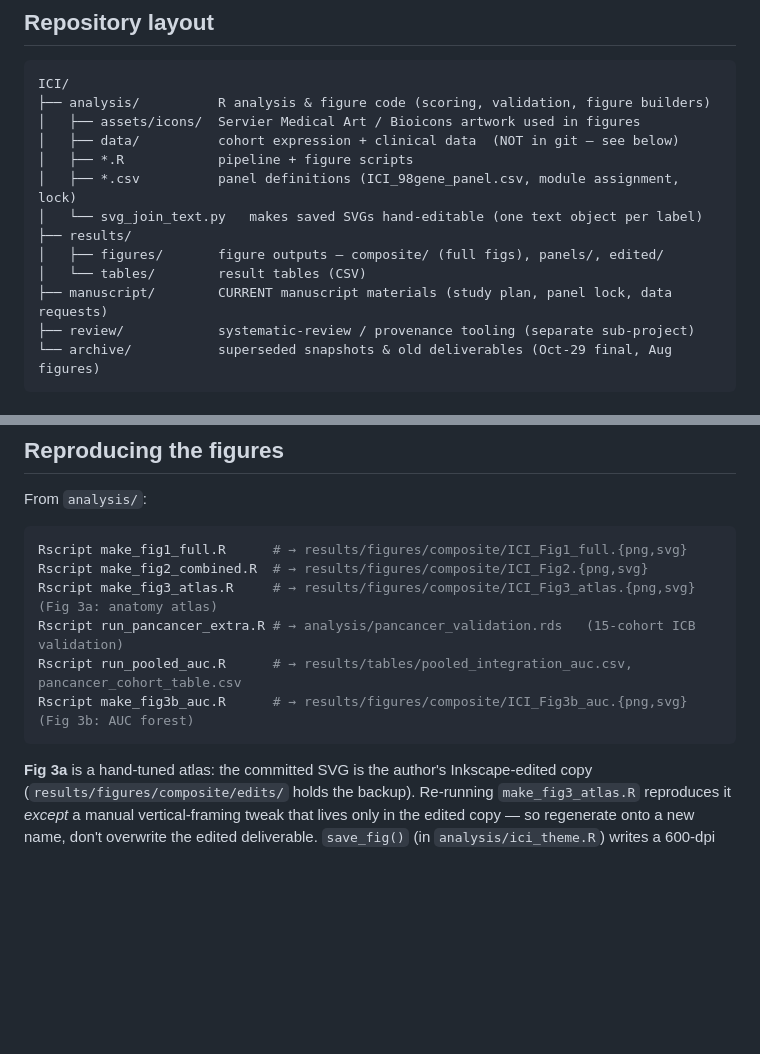
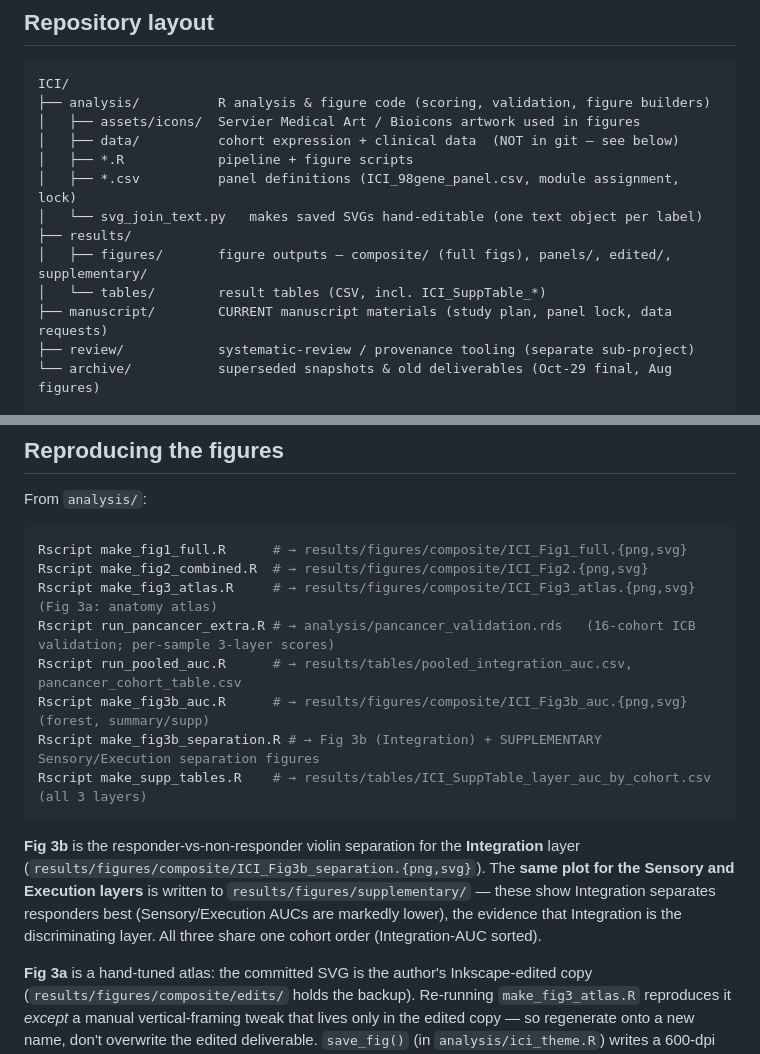
Before and after one commit to Kishaz/Triascade, a Markdown page: README.md, 2 parts joined by grey strips. Drawn GitHub-style; blank space fills up the shorter version.

Commit message:
Add Sensory & Execution separation supp figures + per-layer AUC supp table
- icb_eval $scores now exports single-patient AND cohort-median scores for all
  three layers (Sensory/Integration/Execution); rds regenerated.
- make_fig3b_separation.R refactored into a per-layer builder. Integration stays
  the main Fig 3b (composite/); Sensory and Execution render the SAME violin plot
  to results/figures/supplementary/ (shared Integration-AUC cohort order).
  They show Integration separates responders best — Sensory/Execution AUCs are
  markedly lower (e.g. Gide Int 0.83 vs Sens 0.68 / Exec 0.49).
- make_supp_tables.R writes ICI_SuppTable_layer_auc_by_cohort.csv: per cohort,
  all 3 layers x {single-patient, cohort-median, external-ref} AUC + Integration
  DeLong CI. This is the source table behind Fig 3b and its supp figures.

Co-Authored-By: Claude Opus 4.8 <noreply@anthropic.com>

````diff
--- a/README.md
+++ b/README.md
@@ -15,8 +15,8 @@ ICI/
 │   ├── *.csv          panel definitions (ICI_98gene_panel.csv, module assignment, lock)
 │   └── svg_join_text.py   makes saved SVGs hand-editable (one text object per label)
 ├── results/
-│   ├── figures/       figure outputs — composite/ (full figs), panels/, edited/
-│   └── tables/        result tables (CSV)
+│   ├── figures/       figure outputs — composite/ (full figs), panels/, edited/, supplementary/
+│   └── tables/        result tables (CSV, incl. ICI_SuppTable_*)
 ├── manuscript/        CURRENT manuscript materials (study plan, panel lock, data requests)
 ├── review/            systematic-review / provenance tooling (separate sub-project)
 └── archive/           superseded snapshots & old deliverables (Oct-29 final, Aug figures)
@@ -35,10 +35,18 @@ From `analysis/`:
 Rscript make_fig1_full.R      # → results/figures/composite/ICI_Fig1_full.{png,svg}
 Rscript make_fig2_combined.R  # → results/figures/composite/ICI_Fig2.{png,svg}
 Rscript make_fig3_atlas.R     # → results/figures/composite/ICI_Fig3_atlas.{png,svg}   (Fig 3a: anatomy atlas)
-Rscript run_pancancer_extra.R # → analysis/pancancer_validation.rds   (15-cohort ICB validation)
+Rscript run_pancancer_extra.R # → analysis/pancancer_validation.rds   (16-cohort ICB validation; per-sample 3-layer scores)
 Rscript run_pooled_auc.R      # → results/tables/pooled_integration_auc.csv, pancancer_cohort_table.csv
-Rscript make_fig3b_auc.R      # → results/figures/composite/ICI_Fig3b_auc.{png,svg}  (Fig 3b: AUC forest)
+Rscript make_fig3b_auc.R      # → results/figures/composite/ICI_Fig3b_auc.{png,svg}  (forest, summary/supp)
+Rscript make_fig3b_separation.R # → Fig 3b (Integration) + SUPPLEMENTARY Sensory/Execution separation figures
+Rscript make_supp_tables.R    # → results/tables/ICI_SuppTable_layer_auc_by_cohort.csv (all 3 layers)
 ```
+
+**Fig 3b** is the responder-vs-non-responder violin separation for the **Integration** layer
+(`results/figures/composite/ICI_Fig3b_separation.{png,svg}`). The **same plot for the Sensory and
+Execution layers** is written to `results/figures/supplementary/` — these show Integration
+separates responders best (Sensory/Execution AUCs are markedly lower), the evidence that
+Integration is the discriminating layer. All three share one cohort order (Integration-AUC sorted).
 
 **Fig 3a** is a hand-tuned atlas: the committed SVG is the author's Inkscape-edited copy
 (`results/figures/composite/edits/` holds the backup). Re-running `make_fig3_atlas.R`
````
Also changed, not shown: results/figures/composite/ICI_Fig3b_separation.png, results/figures/supplementary/ICI_SuppFig_separation_execution.png (added), results/figures/supplementary/ICI_SuppFig_separation_sensory.png (added), 8 other files.
